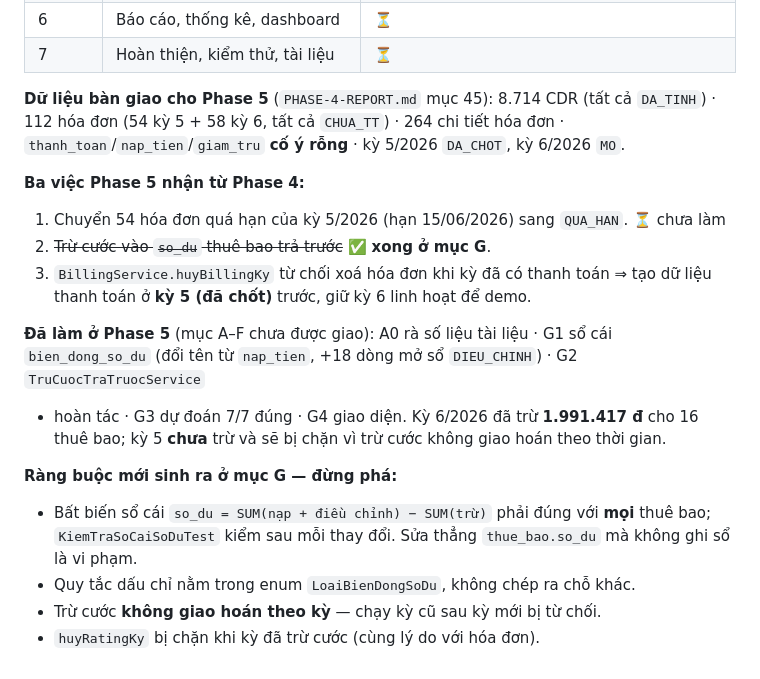
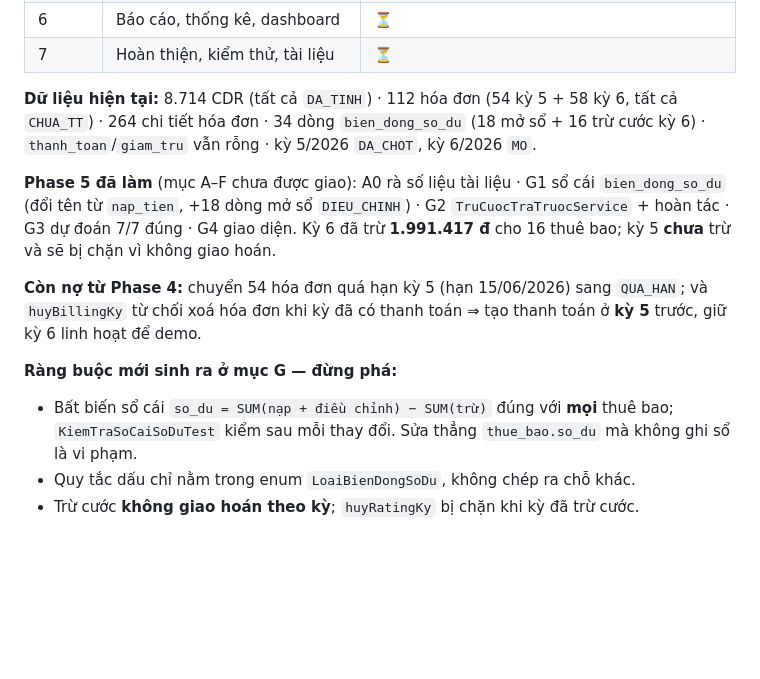
Before and after one commit to hanzo30092003-dev/vnpt-billing, a Markdown page: CLAUDE.md, the part around the change. Drawn GitHub-style; blank space fills up the shorter version.

Commit message:
docs: nen CLAUDE.md ve duoi 150 dong
Co-Authored-By: Claude Opus 5 <noreply@anthropic.com>

```diff
--- a/CLAUDE.md
+++ b/CLAUDE.md
@@ -125,27 +125,22 @@ Phase 0–4 ✅ · **đang vào Phase 5**.
 | 6 | Báo cáo, thống kê, dashboard | ⏳ |
 | 7 | Hoàn thiện, kiểm thử, tài liệu | ⏳ |
 
-**Dữ liệu bàn giao cho Phase 5** (`PHASE-4-REPORT.md` mục 45): 8.714 CDR (tất cả `DA_TINH`) ·
-112 hóa đơn (54 kỳ 5 + 58 kỳ 6, tất cả `CHUA_TT`) · 264 chi tiết hóa đơn ·
-`thanh_toan`/`nap_tien`/`giam_tru` **cố ý rỗng** · kỳ 5/2026 `DA_CHOT`, kỳ 6/2026 `MO`.
+**Dữ liệu hiện tại:** 8.714 CDR (tất cả `DA_TINH`) · 112 hóa đơn (54 kỳ 5 + 58 kỳ 6, tất cả
+`CHUA_TT`) · 264 chi tiết hóa đơn · 34 dòng `bien_dong_so_du` (18 mở sổ + 16 trừ cước kỳ 6) ·
+`thanh_toan`/`giam_tru` vẫn rỗng · kỳ 5/2026 `DA_CHOT`, kỳ 6/2026 `MO`.
 
-**Ba việc Phase 5 nhận từ Phase 4:**
+**Phase 5 đã làm** (mục A–F chưa được giao): A0 rà số liệu tài liệu · G1 sổ cái
+`bien_dong_so_du` (đổi tên từ `nap_tien`, +18 dòng mở sổ `DIEU_CHINH`) · G2
+`TruCuocTraTruocService` + hoàn tác · G3 dự đoán 7/7 đúng · G4 giao diện. Kỳ 6 đã trừ
+**1.991.417 đ** cho 16 thuê bao; kỳ 5 **chưa** trừ và sẽ bị chặn vì không giao hoán.
 
-1. Chuyển 54 hóa đơn quá hạn của kỳ 5/2026 (hạn 15/06/2026) sang `QUA_HAN`. ⏳ chưa làm
-2. ~~Trừ cước vào `so_du` thuê bao trả trước~~ ✅ **xong ở mục G**.
-3. `BillingService.huyBillingKy` từ chối xoá hóa đơn khi kỳ đã có thanh toán ⇒ tạo dữ liệu
-   thanh toán ở **kỳ 5 (đã chốt)** trước, giữ kỳ 6 linh hoạt để demo.
-
-**Đã làm ở Phase 5** (mục A–F chưa được giao): A0 rà số liệu tài liệu · G1 sổ cái
-`bien_dong_so_du` (đổi tên từ `nap_tien`, +18 dòng mở sổ `DIEU_CHINH`) · G2 `TruCuocTraTruocService`
-+ hoàn tác · G3 dự đoán 7/7 đúng · G4 giao diện. Kỳ 6/2026 đã trừ **1.991.417 đ** cho 16 thuê bao;
-kỳ 5 **chưa** trừ và sẽ bị chặn vì trừ cước không giao hoán theo thời gian.
+**Còn nợ từ Phase 4:** chuyển 54 hóa đơn quá hạn kỳ 5 (hạn 15/06/2026) sang `QUA_HAN`; và
+`huyBillingKy` từ chối xoá hóa đơn khi kỳ đã có thanh toán ⇒ tạo thanh toán ở **kỳ 5** trước,
+giữ kỳ 6 linh hoạt để demo.
 
 **Ràng buộc mới sinh ra ở mục G — đừng phá:**
 
-* Bất biến sổ cái `so_du = SUM(nạp + điều chỉnh) − SUM(trừ)` phải đúng với **mọi** thuê bao;
-  `KiemTraSoCaiSoDuTest` kiểm sau mỗi thay đổi. Sửa thẳng `thue_bao.so_du` mà không ghi sổ là
-  vi phạm.
+* Bất biến sổ cái `so_du = SUM(nạp + điều chỉnh) − SUM(trừ)` đúng với **mọi** thuê bao;
+  `KiemTraSoCaiSoDuTest` kiểm sau mỗi thay đổi. Sửa thẳng `thue_bao.so_du` mà không ghi sổ là vi phạm.
 * Quy tắc dấu chỉ nằm trong enum `LoaiBienDongSoDu`, không chép ra chỗ khác.
-* Trừ cước **không giao hoán theo kỳ** — chạy kỳ cũ sau kỳ mới bị từ chối.
-* `huyRatingKy` bị chặn khi kỳ đã trừ cước (cùng lý do với hóa đơn).
+* Trừ cước **không giao hoán theo kỳ**; `huyRatingKy` bị chặn khi kỳ đã trừ cước.
```
